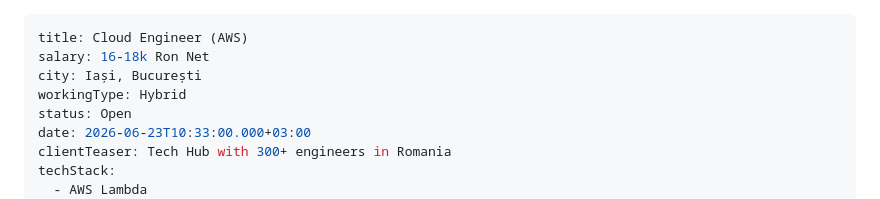
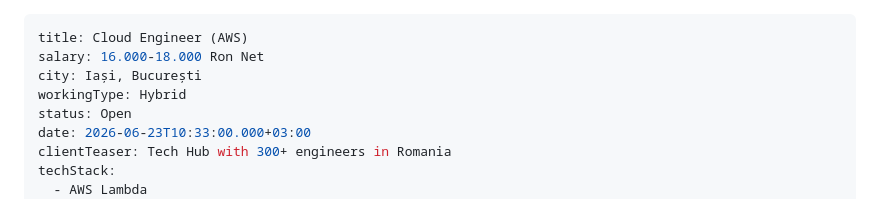
Before and after one commit to craciunpv-arch/job-postings, a Markdown page: src/jobs/cloud-engineer-aws.md, the part around the change. Drawn GitHub-style.

Commit message:
Update Job Postings “cloud-engineer-aws”

```diff
--- a/src/jobs/cloud-engineer-aws.md
+++ b/src/jobs/cloud-engineer-aws.md
@@ -1,6 +1,6 @@
 ---
 title: Cloud Engineer (AWS)
-salary: 16-18k Ron Net
+salary: 16.000-18.000 Ron Net
 city: Iași, București
 workingType: Hybrid
 status: Open
```
